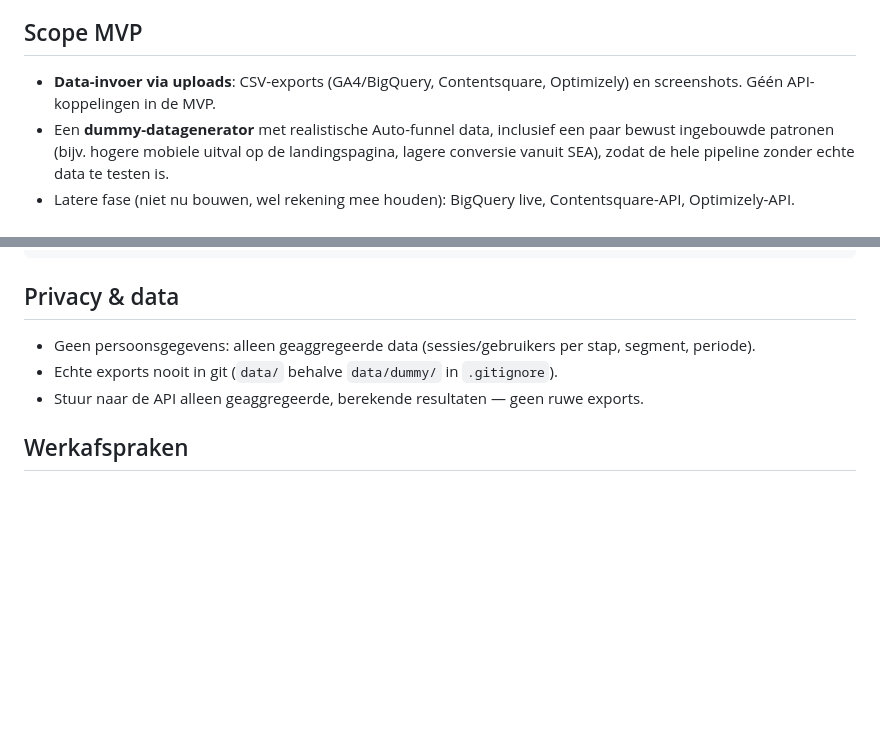
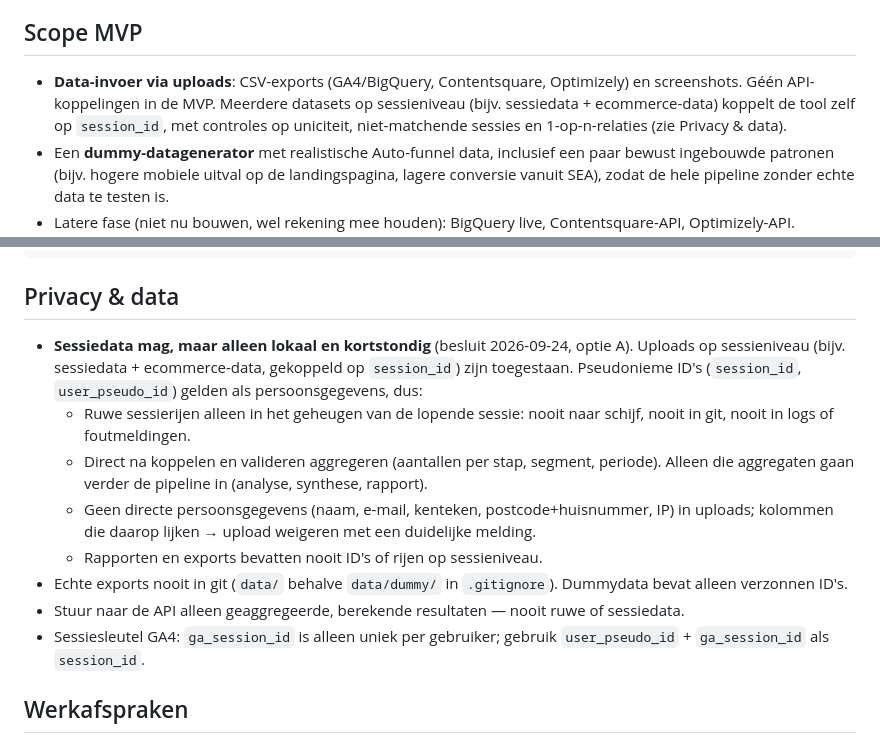
Before and after one commit to Bramvers/marketing-cro-analyse, a Markdown page: CLAUDE.md, 2 parts joined by grey strips. Rendered like a GitHub page; blank space fills up the shorter version.

Commit message:
CLAUDE.md: sessiedata lokaal toegestaan (optie A)
Uploads op sessieniveau mogen, gekoppeld op session_id, mits ruwe rijen
alleen in het geheugen blijven en direct worden geaggregeerd. Alleen
aggregaten gaan naar analyse, synthese, rapport en API.

Co-Authored-By: Claude Opus 5.5 <noreply@anthropic.com>

````diff
--- a/CLAUDE.md
+++ b/CLAUDE.md
@@ -15,7 +15,7 @@ Productlijnen: Auto, Woon, Reis, Fiets, Bromfiets.
 - CRO-onderzoek rust op drie pijlers: eigen sitegedrag (GA4 + Contentsquare), kwalitatief onderzoek, marktonderzoek.
 
 ## Scope MVP
-- **Data-invoer via uploads**: CSV-exports (GA4/BigQuery, Contentsquare, Optimizely) en screenshots. Géén API-koppelingen in de MVP.
+- **Data-invoer via uploads**: CSV-exports (GA4/BigQuery, Contentsquare, Optimizely) en screenshots. Géén API-koppelingen in de MVP. Meerdere datasets op sessieniveau (bijv. sessiedata + ecommerce-data) koppelt de tool zelf op `session_id`, met controles op uniciteit, niet-matchende sessies en 1-op-n-relaties (zie Privacy & data).
 - Een **dummy-datagenerator** met realistische Auto-funnel data, inclusief een paar bewust ingebouwde patronen (bijv. hogere mobiele uitval op de landingspagina, lagere conversie vanuit SEA), zodat de hele pipeline zonder echte data te testen is.
 - Latere fase (niet nu bouwen, wel rekening mee houden): BigQuery live, Contentsquare-API, Optimizely-API. Ontwerp daarom een `sources/`-laag met één interface per bron, zodat een CSV-loader later vervangen kan worden door een API-loader.
 
@@ -49,9 +49,14 @@ tests/
 ```
 
 ## Privacy & data
-- Geen persoonsgegevens: alleen geaggregeerde data (sessies/gebruikers per stap, segment, periode).
-- Echte exports nooit in git (`data/` behalve `data/dummy/` in `.gitignore`).
-- Stuur naar de API alleen geaggregeerde, berekende resultaten — geen ruwe exports.
+- **Sessiedata mag, maar alleen lokaal en kortstondig** (besluit 2026-09-24, optie A). Uploads op sessieniveau (bijv. sessiedata + ecommerce-data, gekoppeld op `session_id`) zijn toegestaan. Pseudonieme ID's (`session_id`, `user_pseudo_id`) gelden als persoonsgegevens, dus:
+  - Ruwe sessierijen alleen in het geheugen van de lopende sessie: nooit naar schijf, nooit in git, nooit in logs of foutmeldingen.
+  - Direct na koppelen en valideren aggregeren (aantallen per stap, segment, periode). Alleen die aggregaten gaan verder de pipeline in (analyse, synthese, rapport).
+  - Geen directe persoonsgegevens (naam, e-mail, kenteken, postcode+huisnummer, IP) in uploads; kolommen die daarop lijken → upload weigeren met een duidelijke melding.
+  - Rapporten en exports bevatten nooit ID's of rijen op sessieniveau.
+- Echte exports nooit in git (`data/` behalve `data/dummy/` in `.gitignore`). Dummydata bevat alleen verzonnen ID's.
+- Stuur naar de API alleen geaggregeerde, berekende resultaten — nooit ruwe of sessiedata.
+- Sessiesleutel GA4: `ga_session_id` is alleen uniek per gebruiker; gebruik `user_pseudo_id` + `ga_session_id` als `session_id`.
 
 ## Werkafspraken
 - Werk in fases; stop na elke fase voor review. Kleine, afgeronde stappen boven grote halve.
````
